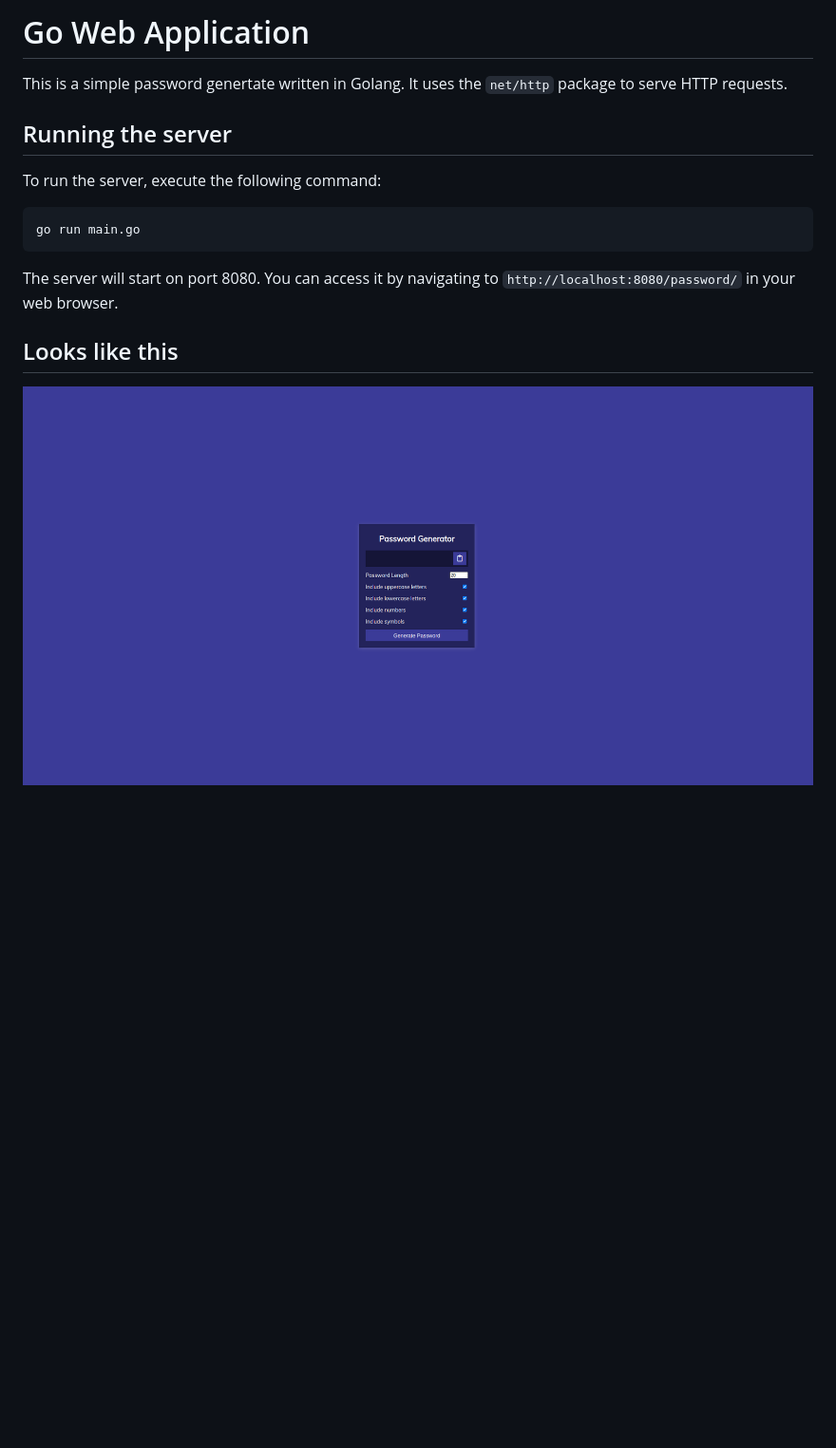
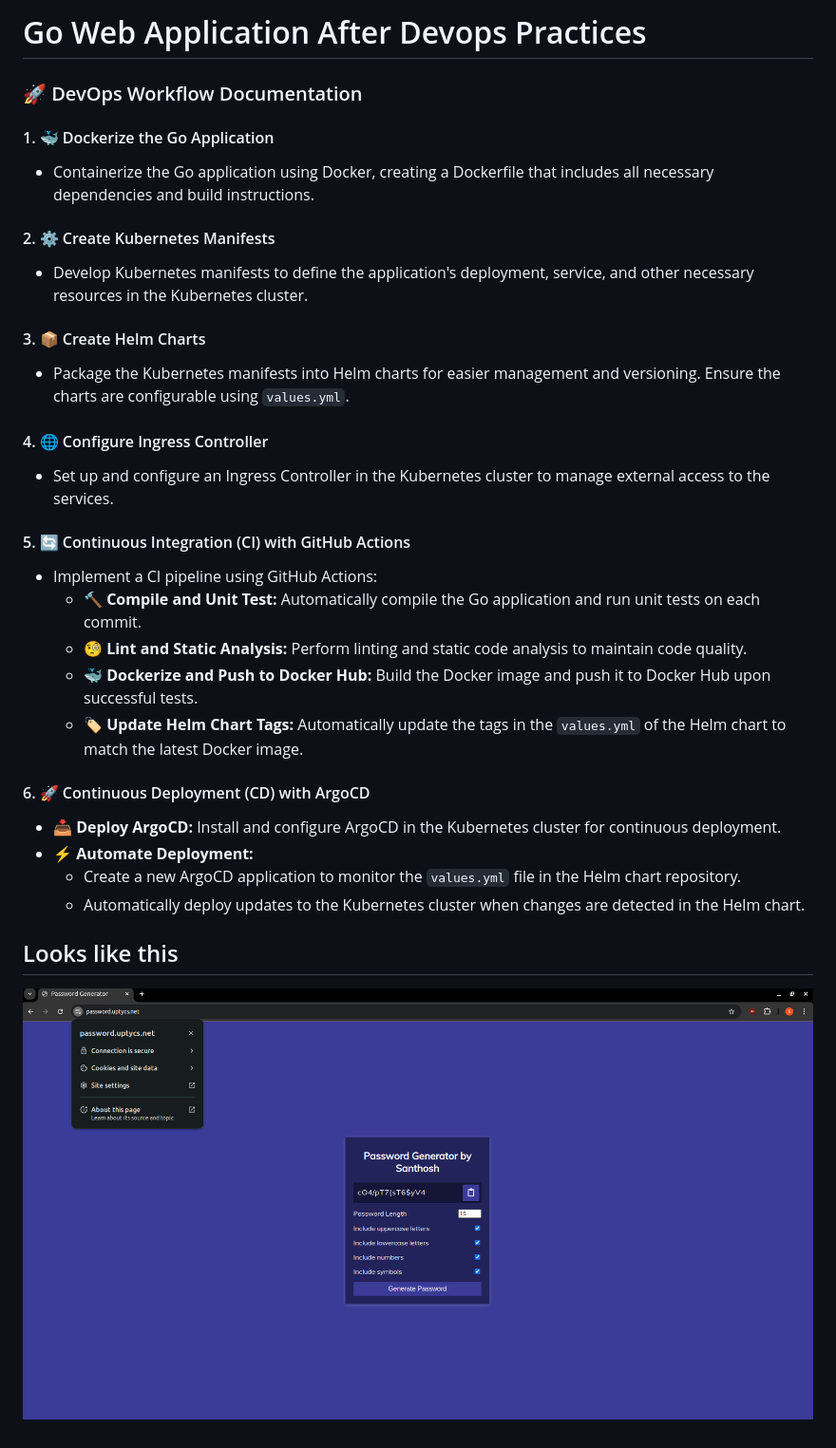
Before and after one commit to santhosmails/devops-go-web-app, a Markdown page: README.md, the part around the change. Shown: that part at 95% size. Drawn GitHub-style; pictures changed too: password/images/web.png; blank space fills up the shorter version.

````diff
--- a/README.md
+++ b/README.md
@@ -1,16 +1,33 @@
-# Go Web Application
+# Go Web Application After Devops Practices
 
-This is a simple password genertate written in Golang. It uses the `net/http` package to serve HTTP requests.
+### 🚀 DevOps Workflow Documentation
 
-## Running the server
+#### 1. 🐳 Dockerize the Go Application
+- Containerize the Go application using Docker, creating a Dockerfile that includes all necessary dependencies and build instructions.
 
-To run the server, execute the following command:
+#### 2. ⚙️ Create Kubernetes Manifests
+- Develop Kubernetes manifests to define the application's deployment, service, and other necessary resources in the Kubernetes cluster.
 
-```bash
-go run main.go
-```
+#### 3. 📦 Create Helm Charts
+- Package the Kubernetes manifests into Helm charts for easier management and versioning. Ensure the charts are configurable using `values.yml`.
 
-The server will start on port 8080. You can access it by navigating to `http://localhost:8080/password/` in your web browser.
+#### 4. 🌐 Configure Ingress Controller
+- Set up and configure an Ingress Controller in the Kubernetes cluster to manage external access to the services.
+
+#### 5. 🔄 Continuous Integration (CI) with GitHub Actions
+- Implement a CI pipeline using GitHub Actions:
+  - **🔨 Compile and Unit Test:** Automatically compile the Go application and run unit tests on each commit.
+  - **🧐 Lint and Static Analysis:** Perform linting and static code analysis to maintain code quality.
+  - **🐳 Dockerize and Push to Docker Hub:** Build the Docker image and push it to Docker Hub upon successful tests.
+  - **🏷️ Update Helm Chart Tags:** Automatically update the tags in the `values.yml` of the Helm chart to match the latest Docker image.
+
+#### 6. 🚀 Continuous Deployment (CD) with ArgoCD
+- **📥 Deploy ArgoCD:** Install and configure ArgoCD in the Kubernetes cluster for continuous deployment.
+- **⚡ Automate Deployment:**
+  - Create a new ArgoCD application to monitor the `values.yml` file in the Helm chart repository.
+  - Automatically deploy updates to the Kubernetes cluster when changes are detected in the Helm chart.
+
+
 
 ## Looks like this
 
````
Also changed, not shown: gitops/argocd/01-install.md (added, +8 -0 lines), ingress-controller/nginx/01-installation.md (added, +7 -0 lines), 1 other file.
